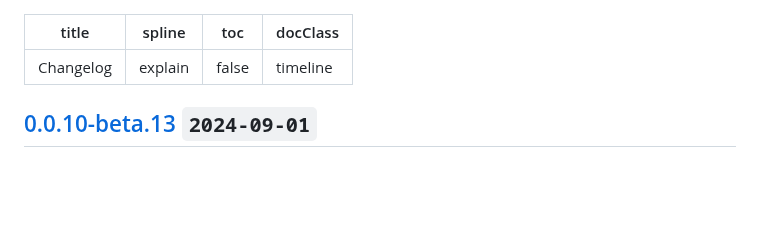
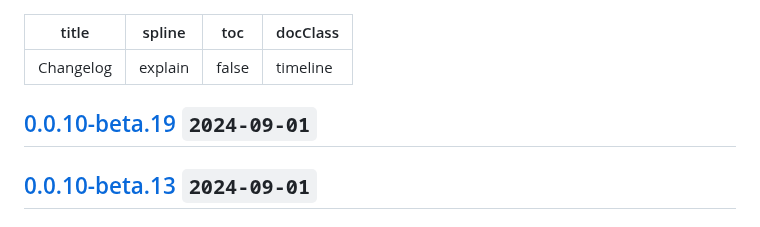
Before and after one commit to estjs/essor, a Markdown page: CHANGELOG.md, the part around the change. Drawn GitHub-style; blank space fills up the shorter version.

Commit message:
chore: update changelog

```diff
--- a/CHANGELOG.md
+++ b/CHANGELOG.md
@@ -4,6 +4,11 @@ spline: explain
 toc: false
 docClass: timeline
 ---
+
+## [0.0.10-beta.19](https://github.com/estjs/essor/compare/v0.0.10-beta.18...v0.0.10-beta.19) `2024-09-01`
+
+
+
 
 ## [0.0.10-beta.13](https://github.com/estjs/essor/compare/v0.0.10-beta.12...v0.0.10-beta.13) `2024-09-01`
 
```
